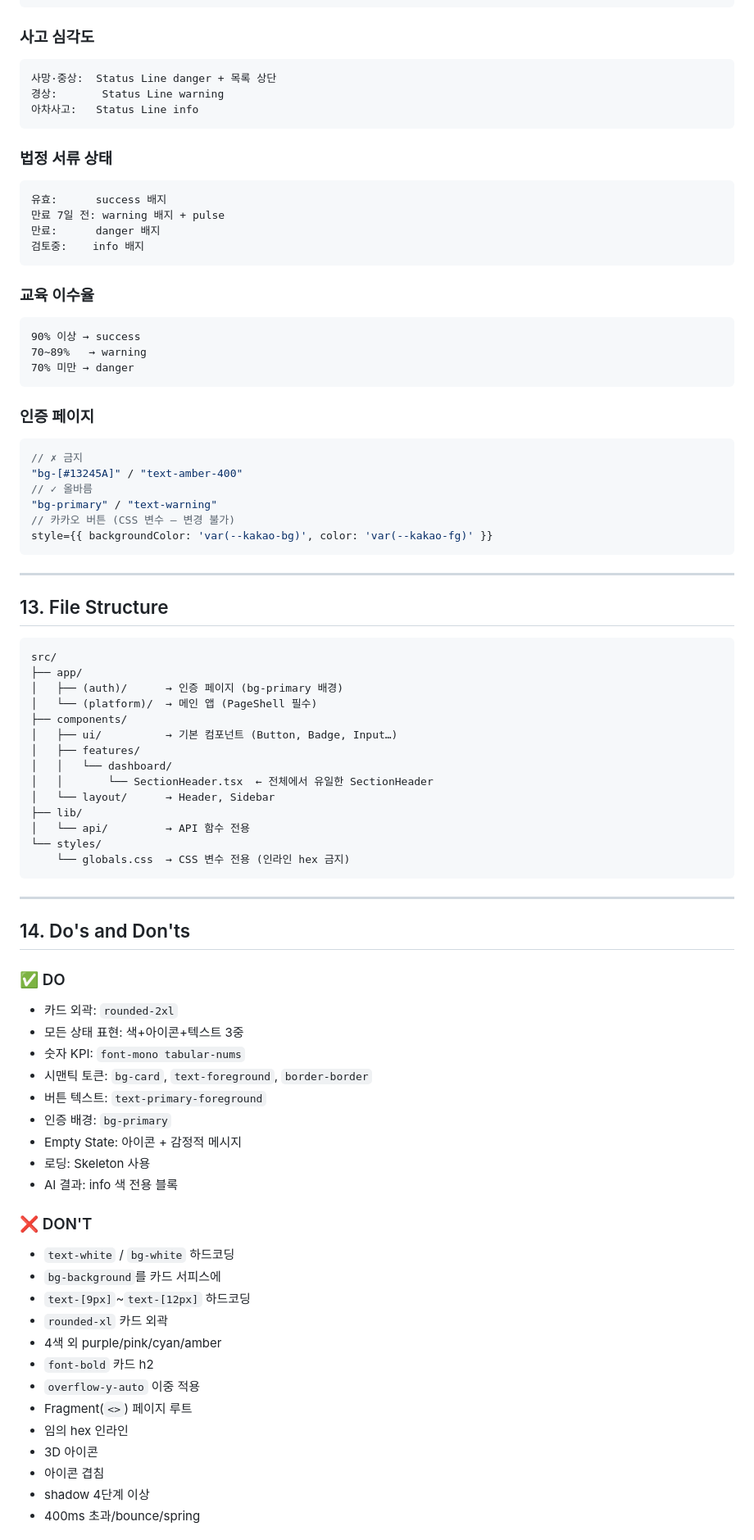
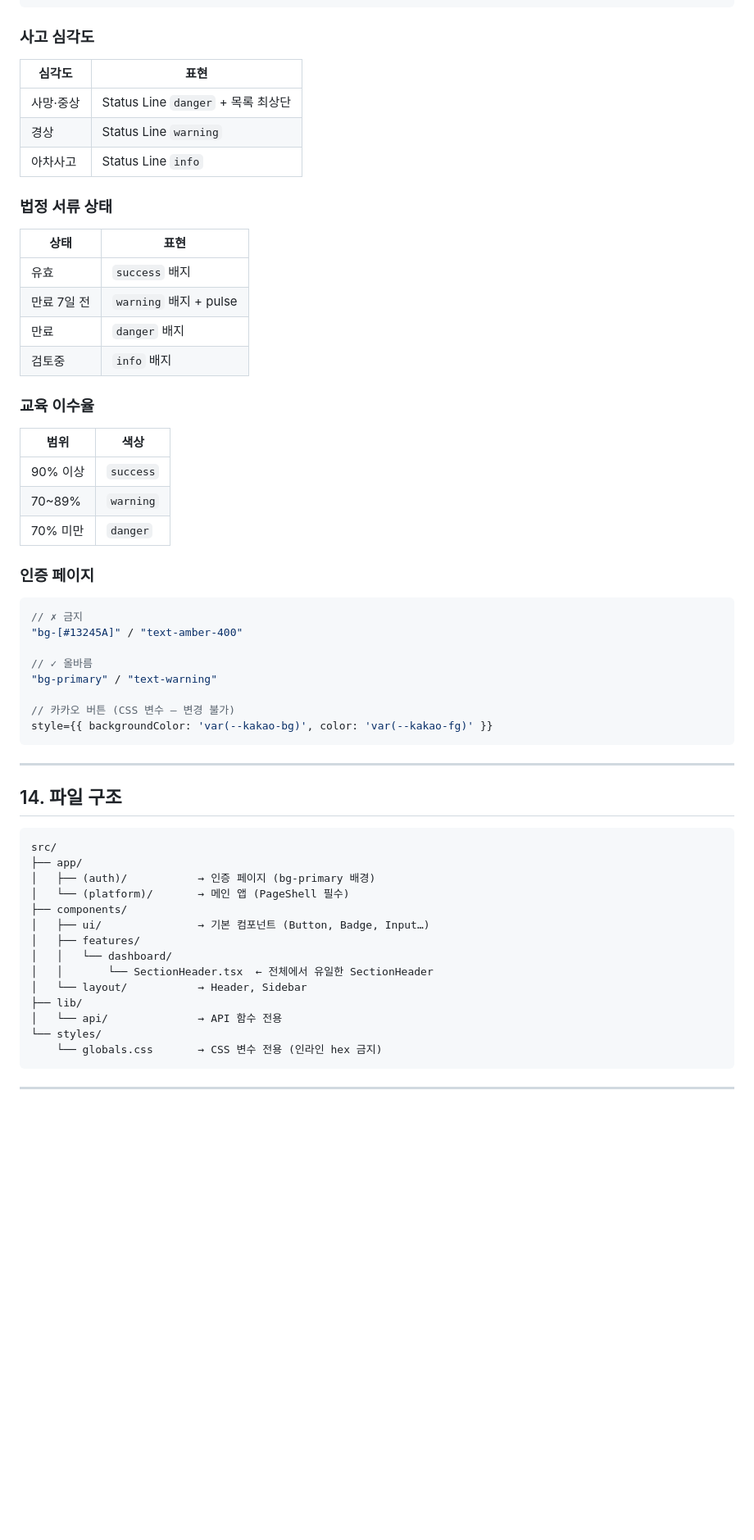
Before and after one commit to gerrardbak08/sapy-manual, a Markdown page: DESIGN.md, the part around one of its changes. Shown at 82% size. Rendered like a GitHub page; blank space fills up the shorter version.

````diff
--- a/DESIGN.md
+++ b/DESIGN.md
@@ -537,90 +516,62 @@ function getRiskStyle(score: number) {
 
 ### 사고 심각도
 
-```
-사망·중상:  Status Line danger + 목록 상단
-경상:       Status Line warning
-아차사고:   Status Line info
-```
+| 심각도 | 표현 |
+|--------|------|
+| 사망·중상 | Status Line `danger` + 목록 최상단 |
+| 경상 | Status Line `warning` |
+| 아차사고 | Status Line `info` |
 
 ### 법정 서류 상태
 
-```
-유효:      success 배지
-만료 7일 전: warning 배지 + pulse
-만료:      danger 배지
-검토중:    info 배지
-```
+| 상태 | 표현 |
+|------|------|
+| 유효 | `success` 배지 |
+| 만료 7일 전 | `warning` 배지 + pulse |
+| 만료 | `danger` 배지 |
+| 검토중 | `info` 배지 |
 
 ### 교육 이수율
 
-```
-90% 이상 → success
-70~89%   → warning
-70% 미만 → danger
-```
+| 범위 | 색상 |
+|------|------|
+| 90% 이상 | `success` |
+| 70~89% | `warning` |
+| 70% 미만 | `danger` |
 
 ### 인증 페이지
 
 ```tsx
 // ✗ 금지
 "bg-[#13245A]" / "text-amber-400"
+
 // ✓ 올바름
 "bg-primary" / "text-warning"
+
 // 카카오 버튼 (CSS 변수 — 변경 불가)
 style={{ backgroundColor: 'var(--kakao-bg)', color: 'var(--kakao-fg)' }}
 ```
 
 ---
 
-## 13. File Structure
+## 14. 파일 구조
 
 ```
 src/
 ├── app/
-│   ├── (auth)/      → 인증 페이지 (bg-primary 배경)
-│   └── (platform)/  → 메인 앱 (PageShell 필수)
+│   ├── (auth)/           → 인증 페이지 (bg-primary 배경)
+│   └── (platform)/       → 메인 앱 (PageShell 필수)
 ├── components/
-│   ├── ui/          → 기본 컴포넌트 (Button, Badge, Input…)
+│   ├── ui/               → 기본 컴포넌트 (Button, Badge, Input…)
 │   ├── features/
 │   │   └── dashboard/
 │   │       └── SectionHeader.tsx  ← 전체에서 유일한 SectionHeader
-│   └── layout/      → Header, Sidebar
+│   └── layout/           → Header, Sidebar
 ├── lib/
-│   └── api/         → API 함수 전용
+│   └── api/              → API 함수 전용
 └── styles/
-    └── globals.css  → CSS 변수 전용 (인라인 hex 금지)
+    └── globals.css       → CSS 변수 전용 (인라인 hex 금지)
 ```
 
 ---
 
-## 14. Do's and Don'ts
-
-### ✅ DO
-
-- 카드 외곽: `rounded-2xl`
-- 모든 상태 표현: 색+아이콘+텍스트 3중
-- 숫자 KPI: `font-mono tabular-nums`
-- 시맨틱 토큰: `bg-card`, `text-foreground`, `border-border`
-- 버튼 텍스트: `text-primary-foreground`
-- 인증 배경: `bg-primary`
-- Empty State: 아이콘 + 감정적 메시지
-- 로딩: Skeleton 사용
-- AI 결과: info 색 전용 블록
-
-### ❌ DON'T
-
-- `text-white` / `bg-white` 하드코딩
-- `bg-background`를 카드 서피스에
-- `text-[9px]`~`text-[12px]` 하드코딩
-- `rounded-xl` 카드 외곽
-- 4색 외 purple/pink/cyan/amber
-- `font-bold` 카드 h2
-- `overflow-y-auto` 이중 적용
-- Fragment(`<>`) 페이지 루트
-- 임의 hex 인라인
-- 3D 아이콘
-- 아이콘 겹침
-- shadow 4단계 이상
-- 400ms 초과/bounce/spring
-
````
Also changed, not shown: other parts of DESIGN.md (+156 -197 lines).
